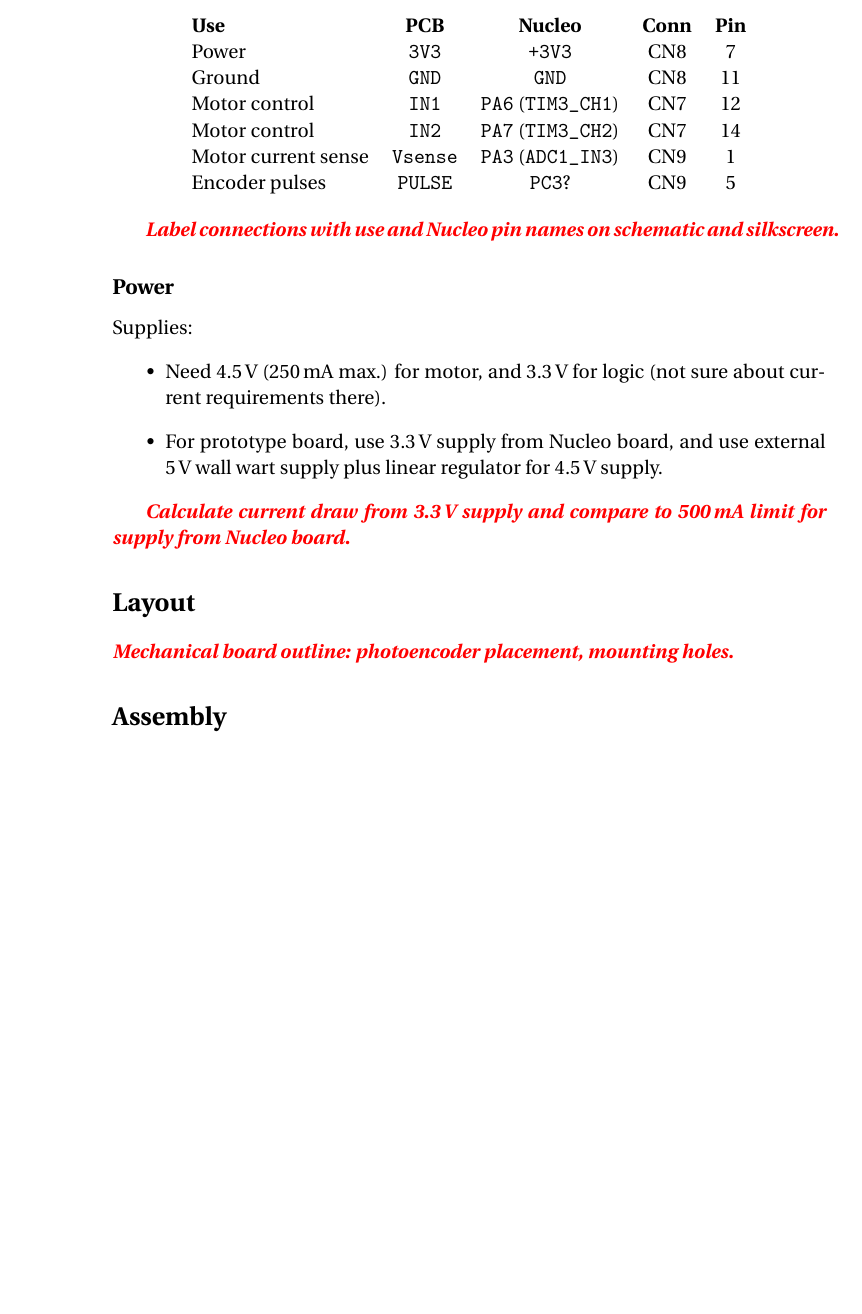
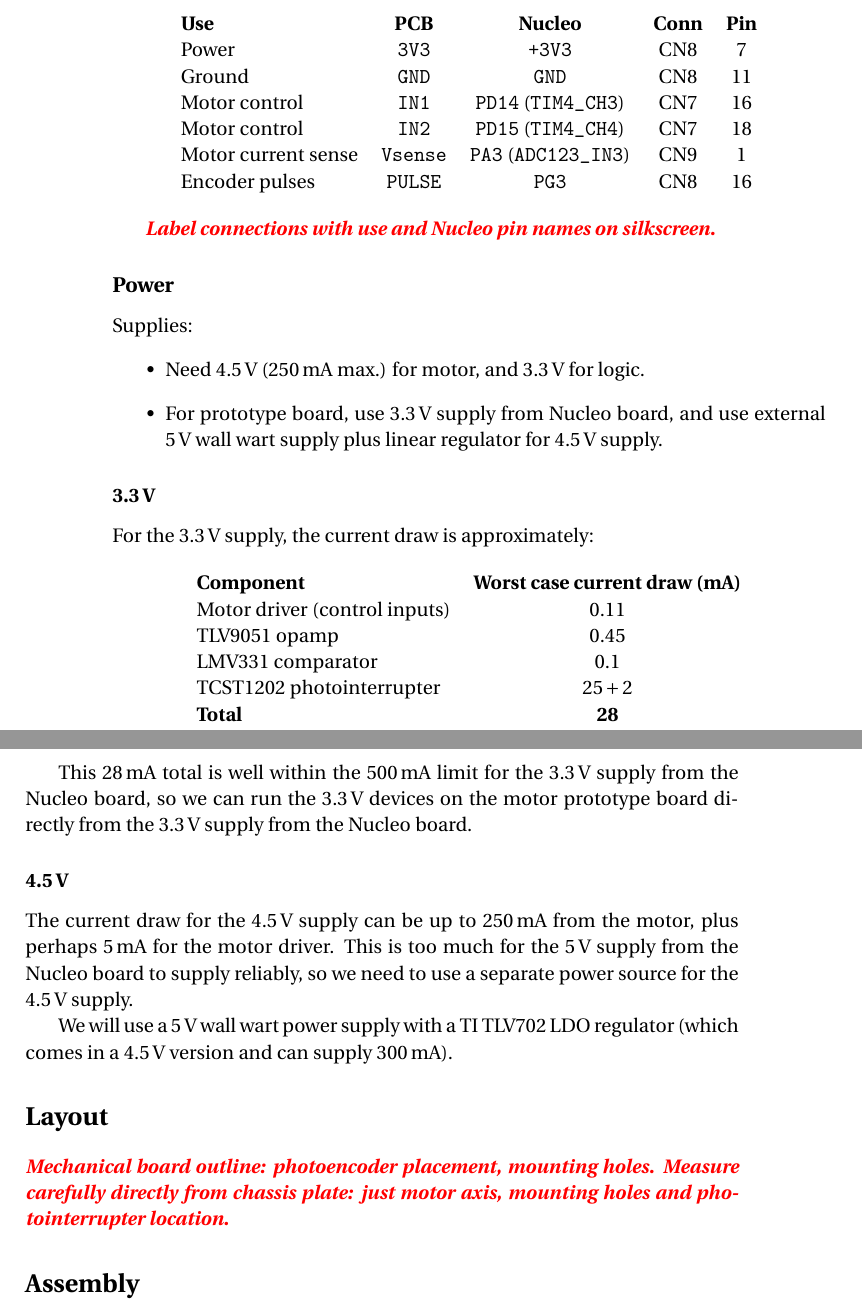
Before and after one commit to ian-ross/mini-mapper, a LaTeX book (prototypes/motor-board/doc/design-notes/design-notes.tex): part of page 4 of 4 before the commit and two parts of pages 4 and 5 of 5 after it, the two joined at a grey line, cut so that both start at the same text, the shorter picture padded with empty space. Compiled offline with pdfLaTeX.

Commit message:
Motor board schematic close to complete

```diff
--- a/prototypes/motor-board/doc/design-notes/design-notes.tex
+++ b/prototypes/motor-board/doc/design-notes/design-notes.tex
@@ -117,3 +117,4 @@ Need a linear regulator to produce 4.5\,V from a 5\,V input.
 
 \paragraph{Power connectors}
 
+\todo{Measure barrel plug from 5\,V wall wart to select barrel jack.
@@ -196,35 +204,60 @@ jumper cables, since the connections we'll want are pretty spread out.
     \textbf{Use} & \textbf{PCB} & \textbf{Nucleo} & \textbf{Conn} & \textbf{Pin} \\
     Power  & \texttt{3V3} & \texttt{+3V3} & CN8 & 7\\
     Ground & \texttt{GND} & \texttt{GND} & CN8 & 11 \\
-    Motor control & \texttt{IN1} & \texttt{PA6} (\texttt{TIM3\_CH1}) & CN7 & 12 \\
-    Motor control & \texttt{IN2} & \texttt{PA7} (\texttt{TIM3\_CH2}) & CN7 & 14 \\
-    Motor current sense & \texttt{Vsense} & \texttt{PA3} (\texttt{ADC1\_IN3}) & CN9 & 1 \\
-    Encoder pulses & \texttt{PULSE} & \texttt{PC3}? & CN9 & 5 \\
+    Motor control & \texttt{IN1} & \texttt{PD14} (\texttt{TIM4\_CH3}) & CN7 & 16 \\
+    Motor control & \texttt{IN2} & \texttt{PD15} (\texttt{TIM4\_CH4}) & CN7 & 18 \\
+    Motor current sense & \texttt{Vsense} & \texttt{PA3} (\texttt{ADC123\_IN3}) & CN9 & 1 \\
+    Encoder pulses & \texttt{PULSE} & \texttt{PG3} & CN8 & 16 \\
   \end{tabular}
 \end{center}
 
-\todo{Label connections with use and Nucleo pin names on schematic and
-  silkscreen.}
+\todo{Label connections with use and Nucleo pin names on silkscreen.}
 
 \subsection*{Power}
 
 Supplies:
 \begin{itemize}
-  \item{Need 4.5\,V (250\,mA max.) for motor, and 3.3\,V for logic
-    (not sure about current requirements there).}
+  \item{Need 4.5\,V (250\,mA max.) for motor, and 3.3\,V for logic.}
   \item{For prototype board, use 3.3\,V supply from Nucleo board, and
     use external 5\,V wall wart supply plus linear regulator for
     4.5\,V supply.}
 \end{itemize}
 
-\todo{Calculate current draw from 3.3\,V supply and compare to 500\,mA
-limit for supply from Nucleo board.}
+\subsubsection{3.3\,V}
+
+For the 3.3\,V supply, the current draw is approximately:
+
+\begin{center}
+  \begin{tabular}{lc}
+    \textbf{Component} & \textbf{Worst case current draw (mA)} \\
+    Motor driver (control inputs) & 0.11 \\
+    TLV9051 opamp & 0.45 \\
+    LMV331 comparator & 0.1 \\
+    TCST1202 photointerrupter & $25 + 2$ \\
+    \textbf{Total} & \textbf{28} \\
+  \end{tabular}
+\end{center}
+
+This 28\,mA total is well within the 500\,mA limit for the 3.3\,V
+supply from the Nucleo board, so we can run the 3.3\,V devices on the
+motor prototype board directly from the 3.3\,V supply from the Nucleo board.
+
+\subsubsection{4.5\,V}
+
+The current draw for the 4.5\,V supply can be up to 250\,mA from the
+motor, plus perhaps 5\,mA for the motor driver. This is too much for
+the 5\,V supply from the Nucleo board to supply reliably, so we need
+to use a separate power source for the 4.5\,V supply.
+
+We will use a 5\,V wall wart power supply with a TI TLV702 LDO
+regulator (which comes in a 4.5\,V version and can supply 300\,mA).
 
 
 \section*{Layout}
 
 \todo{Mechanical board outline: photoencoder placement, mounting
-  holes.}
+  holes. Measure carefully directly from chassis plate: just motor
+  axis, mounting holes and photointerrupter location.}
 
 
 \section*{Assembly}
```
Also changed, not shown: doc/datasheets.md (+12 -0 lines), doc/system-block-diagram.png (added), doc/system-block-diagram.svg, prototypes/motor-board/doc/design-notes/design-notes.pdf, prototypes/motor-board/doc/design-notes/design-notes.tex (21 more changed lines), 11 other files.
